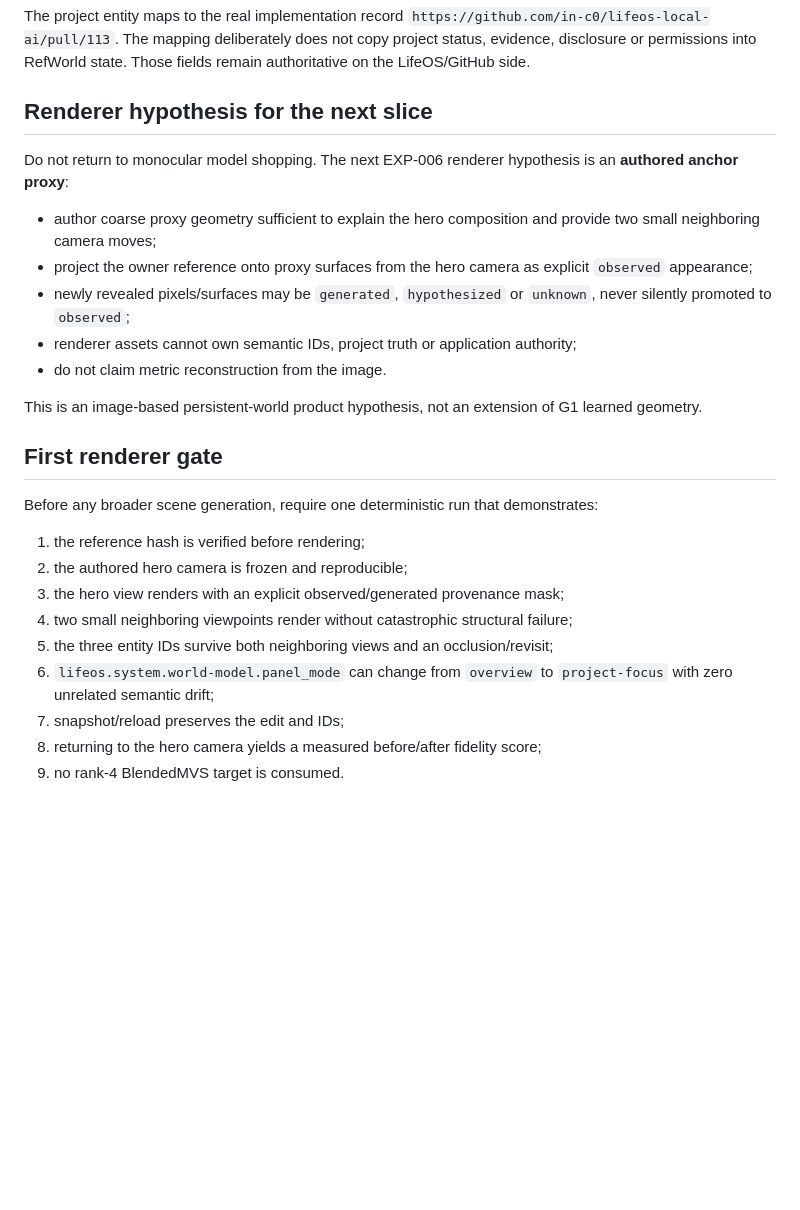
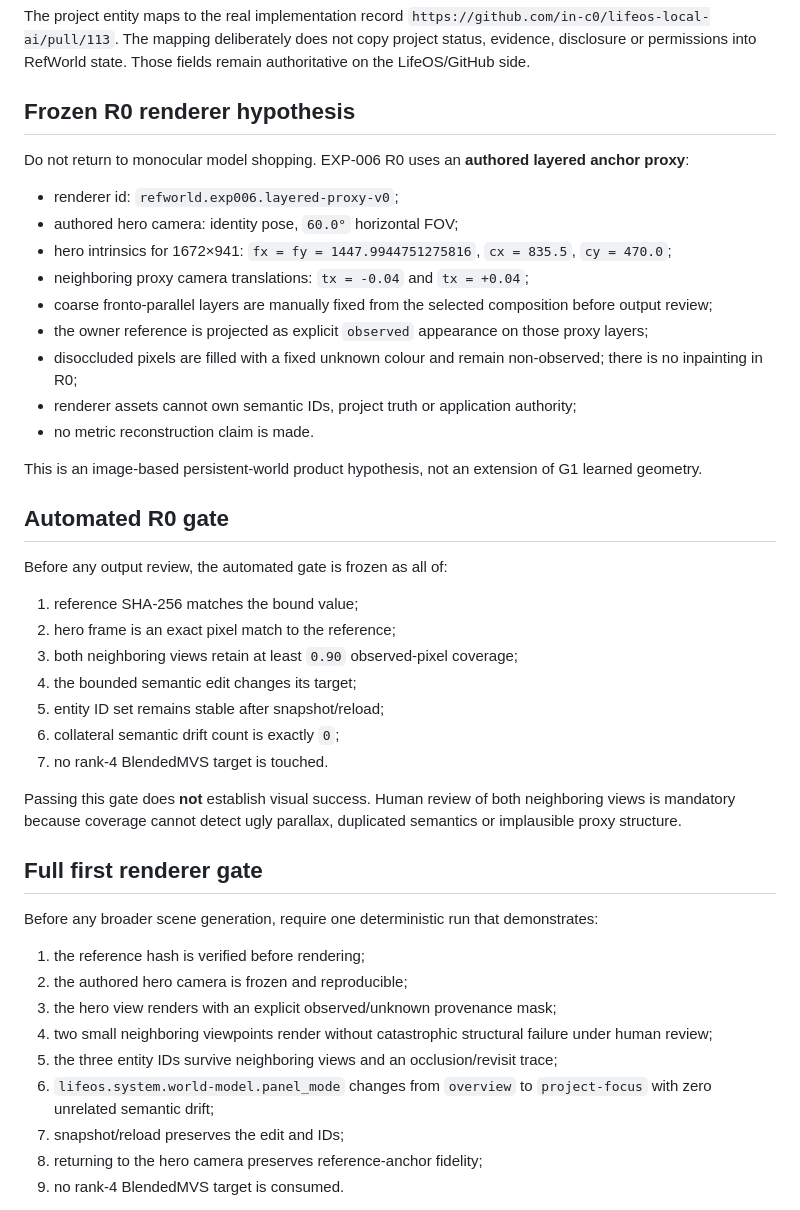
Before and after one commit to in-c0/reference-worlds, a Markdown page: docs/exp006-collaborative-futures-reference.md, the part around the change. GitHub-like rendering; blank space fills up the shorter version.

Commit message:
EXP-006: freeze authored proxy camera and automated gate

```diff
--- a/docs/exp006-collaborative-futures-reference.md
+++ b/docs/exp006-collaborative-futures-reference.md
@@ -22,30 +22,48 @@ All three are marked `observed` only because they are visibly constrained by the
 
 The project entity maps to the real implementation record `https://github.com/in-c0/lifeos-local-ai/pull/113`. The mapping deliberately does not copy project status, evidence, disclosure or permissions into RefWorld state. Those fields remain authoritative on the LifeOS/GitHub side.
 
-## Renderer hypothesis for the next slice
+## Frozen R0 renderer hypothesis
 
-Do not return to monocular model shopping. The next EXP-006 renderer hypothesis is an **authored anchor proxy**:
+Do not return to monocular model shopping. EXP-006 R0 uses an **authored layered anchor proxy**:
 
-- author coarse proxy geometry sufficient to explain the hero composition and provide two small neighboring camera moves;
-- project the owner reference onto proxy surfaces from the hero camera as explicit `observed` appearance;
-- newly revealed pixels/surfaces may be `generated`, `hypothesized` or `unknown`, never silently promoted to `observed`;
+- renderer id: `refworld.exp006.layered-proxy-v0`;
+- authored hero camera: identity pose, `60.0°` horizontal FOV;
+- hero intrinsics for 1672×941: `fx = fy = 1447.9944751275816`, `cx = 835.5`, `cy = 470.0`;
+- neighboring proxy camera translations: `tx = -0.04` and `tx = +0.04`;
+- coarse fronto-parallel layers are manually fixed from the selected composition before output review;
+- the owner reference is projected as explicit `observed` appearance on those proxy layers;
+- disoccluded pixels are filled with a fixed unknown colour and remain non-observed; there is no inpainting in R0;
 - renderer assets cannot own semantic IDs, project truth or application authority;
-- do not claim metric reconstruction from the image.
+- no metric reconstruction claim is made.
 
 This is an image-based persistent-world product hypothesis, not an extension of G1 learned geometry.
 
-## First renderer gate
+## Automated R0 gate
+
+Before any output review, the automated gate is frozen as all of:
+
+1. reference SHA-256 matches the bound value;
+2. hero frame is an exact pixel match to the reference;
+3. both neighboring views retain at least `0.90` observed-pixel coverage;
+4. the bounded semantic edit changes its target;
+5. entity ID set remains stable after snapshot/reload;
+6. collateral semantic drift count is exactly `0`;
+7. no rank-4 BlendedMVS target is touched.
+
+Passing this gate does **not** establish visual success. Human review of both neighboring views is mandatory because coverage cannot detect ugly parallax, duplicated semantics or implausible proxy structure.
+
+## Full first renderer gate
 
 Before any broader scene generation, require one deterministic run that demonstrates:
 
 1. the reference hash is verified before rendering;
 2. the authored hero camera is frozen and reproducible;
-3. the hero view renders with an explicit observed/generated provenance mask;
-4. two small neighboring viewpoints render without catastrophic structural failure;
-5. the three entity IDs survive both neighboring views and an occlusion/revisit;
-6. `lifeos.system.world-model.panel_mode` can change from `overview` to `project-focus` with zero unrelated semantic drift;
+3. the hero view renders with an explicit observed/unknown provenance mask;
+4. two small neighboring viewpoints render without catastrophic structural failure under human review;
+5. the three entity IDs survive neighboring views and an occlusion/revisit trace;
+6. `lifeos.system.world-model.panel_mode` changes from `overview` to `project-focus` with zero unrelated semantic drift;
 7. snapshot/reload preserves the edit and IDs;
-8. returning to the hero camera yields a measured before/after fidelity score;
+8. returning to the hero camera preserves reference-anchor fidelity;
 9. no rank-4 BlendedMVS target is consumed.
 
 The first renderer implementation may fail this gate. A failure should be attributed to proxy geometry, anchor projection, view continuity, provenance separation, edit locality or persistence—not repaired by silently changing the reference or relabeling generated support as observed.
```
